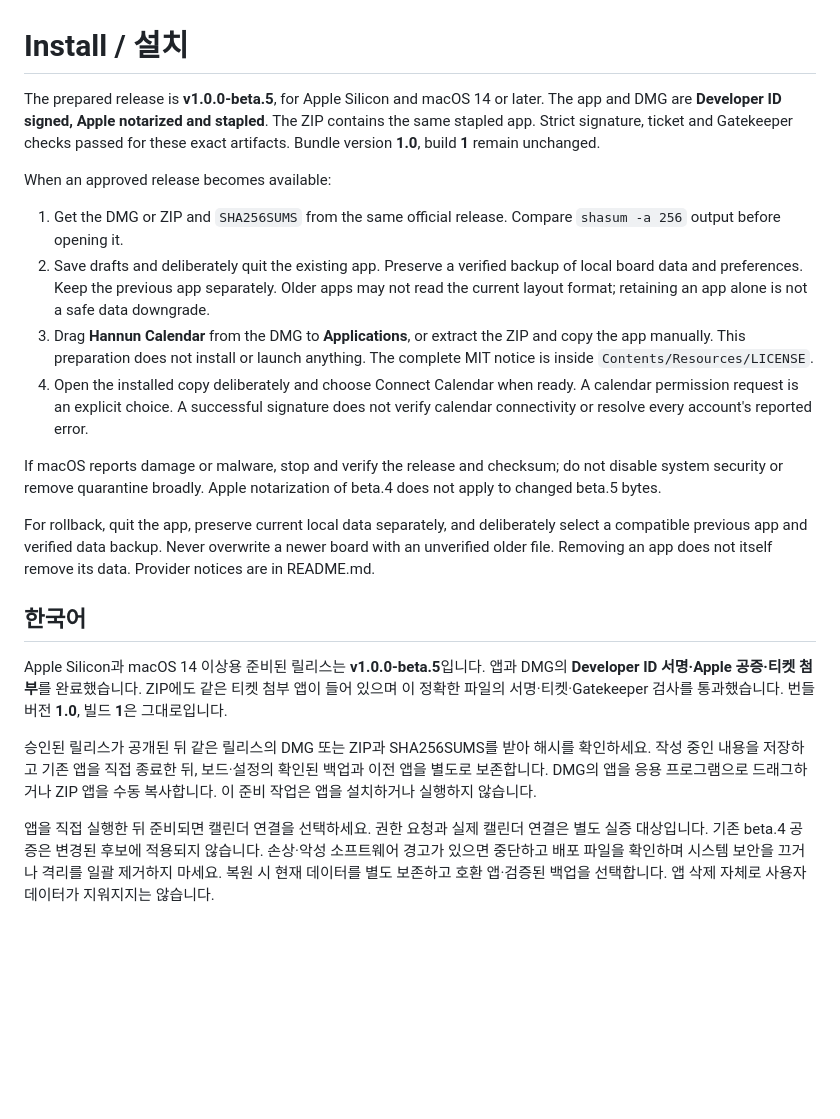
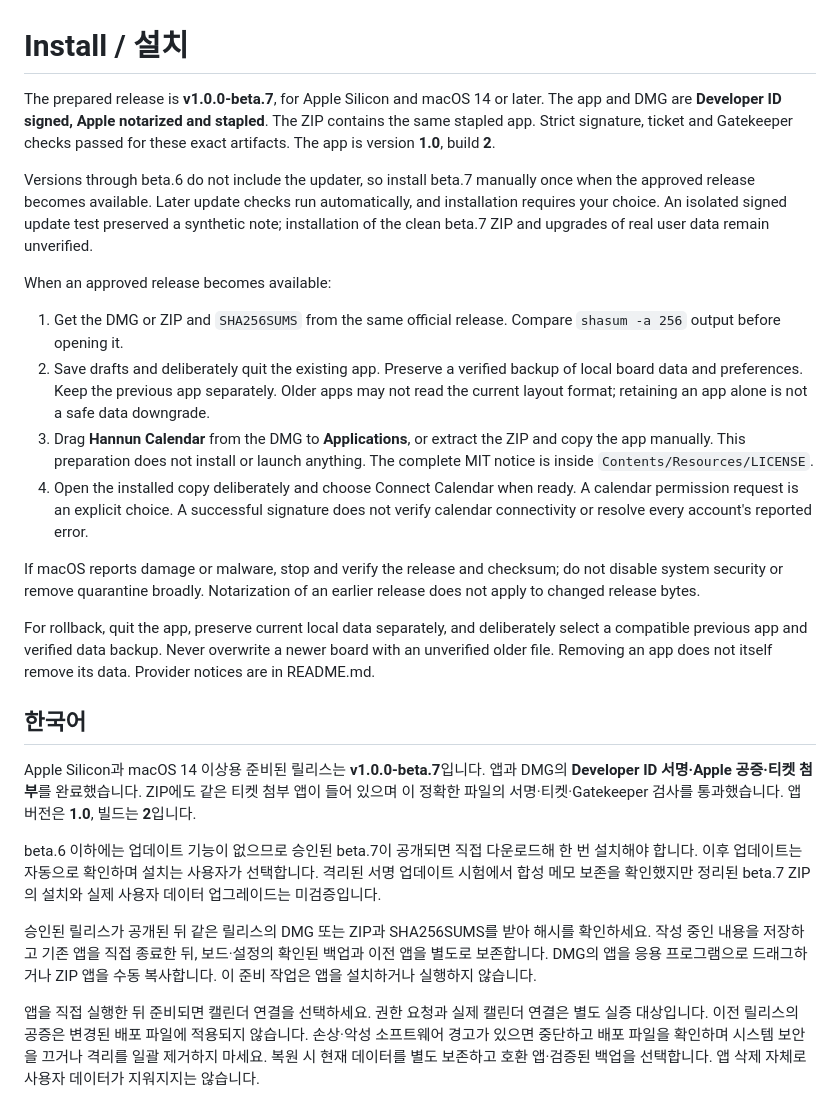
Before and after one commit to ninejh/hannun-calendar, a Markdown page: INSTALL.md, the part around the change. Drawn GitHub-style; blank space fills up the shorter version.

```diff
--- a/INSTALL.md
+++ b/INSTALL.md
@@ -1,6 +1,8 @@
 # Install / 설치
 
-The prepared release is **v1.0.0-beta.5**, for Apple Silicon and macOS 14 or later. The app and DMG are **Developer ID signed, Apple notarized and stapled**. The ZIP contains the same stapled app. Strict signature, ticket and Gatekeeper checks passed for these exact artifacts. Bundle version **1.0**, build **1** remain unchanged.
+The prepared release is **v1.0.0-beta.7**, for Apple Silicon and macOS 14 or later. The app and DMG are **Developer ID signed, Apple notarized and stapled**. The ZIP contains the same stapled app. Strict signature, ticket and Gatekeeper checks passed for these exact artifacts. The app is version **1.0**, build **2**.
+
+Versions through beta.6 do not include the updater, so install beta.7 manually once when the approved release becomes available. Later update checks run automatically, and installation requires your choice. An isolated signed update test preserved a synthetic note; installation of the clean beta.7 ZIP and upgrades of real user data remain unverified.
 
 When an approved release becomes available:
 
@@ -9,14 +11,16 @@ When an approved release becomes available:
 3. Drag **Hannun Calendar** from the DMG to **Applications**, or extract the ZIP and copy the app manually. This preparation does not install or launch anything. The complete MIT notice is inside `Contents/Resources/LICENSE`.
 4. Open the installed copy deliberately and choose Connect Calendar when ready. A calendar permission request is an explicit choice. A successful signature does not verify calendar connectivity or resolve every account's reported error.
 
-If macOS reports damage or malware, stop and verify the release and checksum; do not disable system security or remove quarantine broadly. Apple notarization of beta.4 does not apply to changed beta.5 bytes.
+If macOS reports damage or malware, stop and verify the release and checksum; do not disable system security or remove quarantine broadly. Notarization of an earlier release does not apply to changed release bytes.
 
 For rollback, quit the app, preserve current local data separately, and deliberately select a compatible previous app and verified data backup. Never overwrite a newer board with an unverified older file. Removing an app does not itself remove its data. Provider notices are in README.md.
 
 ## 한국어
 
-Apple Silicon과 macOS 14 이상용 준비된 릴리스는 **v1.0.0-beta.5**입니다. 앱과 DMG의 **Developer ID 서명·Apple 공증·티켓 첨부**를 완료했습니다. ZIP에도 같은 티켓 첨부 앱이 들어 있으며 이 정확한 파일의 서명·티켓·Gatekeeper 검사를 통과했습니다. 번들 버전 **1.0**, 빌드 **1**은 그대로입니다.
+Apple Silicon과 macOS 14 이상용 준비된 릴리스는 **v1.0.0-beta.7**입니다. 앱과 DMG의 **Developer ID 서명·Apple 공증·티켓 첨부**를 완료했습니다. ZIP에도 같은 티켓 첨부 앱이 들어 있으며 이 정확한 파일의 서명·티켓·Gatekeeper 검사를 통과했습니다. 앱 버전은 **1.0**, 빌드는 **2**입니다.
+
+beta.6 이하에는 업데이트 기능이 없으므로 승인된 beta.7이 공개되면 직접 다운로드해 한 번 설치해야 합니다. 이후 업데이트는 자동으로 확인하며 설치는 사용자가 선택합니다. 격리된 서명 업데이트 시험에서 합성 메모 보존을 확인했지만 정리된 beta.7 ZIP의 설치와 실제 사용자 데이터 업그레이드는 미검증입니다.
 
 승인된 릴리스가 공개된 뒤 같은 릴리스의 DMG 또는 ZIP과 SHA256SUMS를 받아 해시를 확인하세요. 작성 중인 내용을 저장하고 기존 앱을 직접 종료한 뒤, 보드·설정의 확인된 백업과 이전 앱을 별도로 보존합니다. DMG의 앱을 응용 프로그램으로 드래그하거나 ZIP 앱을 수동 복사합니다. 이 준비 작업은 앱을 설치하거나 실행하지 않습니다.
 
-앱을 직접 실행한 뒤 준비되면 캘린더 연결을 선택하세요. 권한 요청과 실제 캘린더 연결은 별도 실증 대상입니다. 기존 beta.4 공증은 변경된 후보에 적용되지 않습니다. 손상·악성 소프트웨어 경고가 있으면 중단하고 배포 파일을 확인하며 시스템 보안을 끄거나 격리를 일괄 제거하지 마세요. 복원 시 현재 데이터를 별도 보존하고 호환 앱·검증된 백업을 선택합니다. 앱 삭제 자체로 사용자 데이터가 지워지지는 않습니다.
+앱을 직접 실행한 뒤 준비되면 캘린더 연결을 선택하세요. 권한 요청과 실제 캘린더 연결은 별도 실증 대상입니다. 이전 릴리스의 공증은 변경된 배포 파일에 적용되지 않습니다. 손상·악성 소프트웨어 경고가 있으면 중단하고 배포 파일을 확인하며 시스템 보안을 끄거나 격리를 일괄 제거하지 마세요. 복원 시 현재 데이터를 별도 보존하고 호환 앱·검증된 백업을 선택합니다. 앱 삭제 자체로 사용자 데이터가 지워지지는 않습니다.
```
Also changed, not shown: README.ko.md (+6 -4 lines), README.md (+6 -4 lines).
